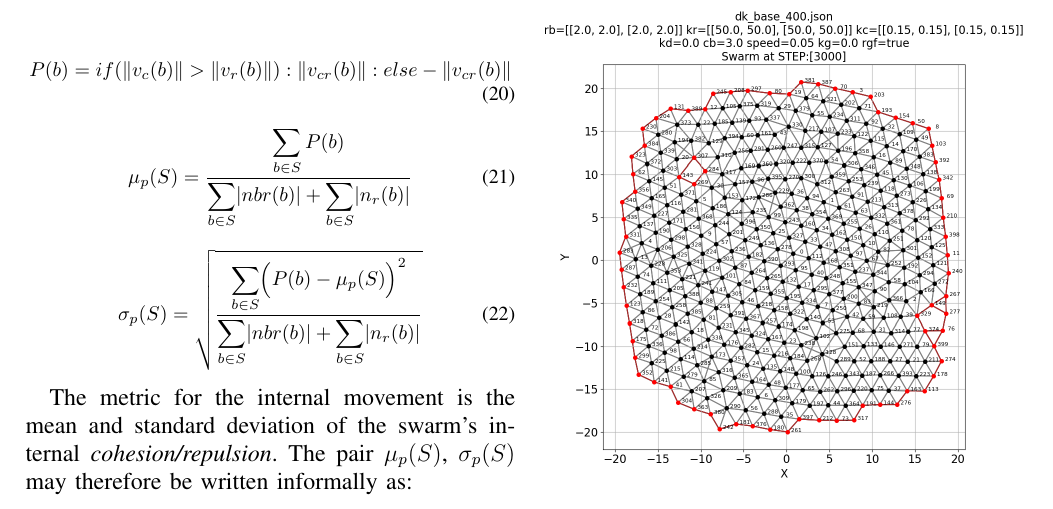
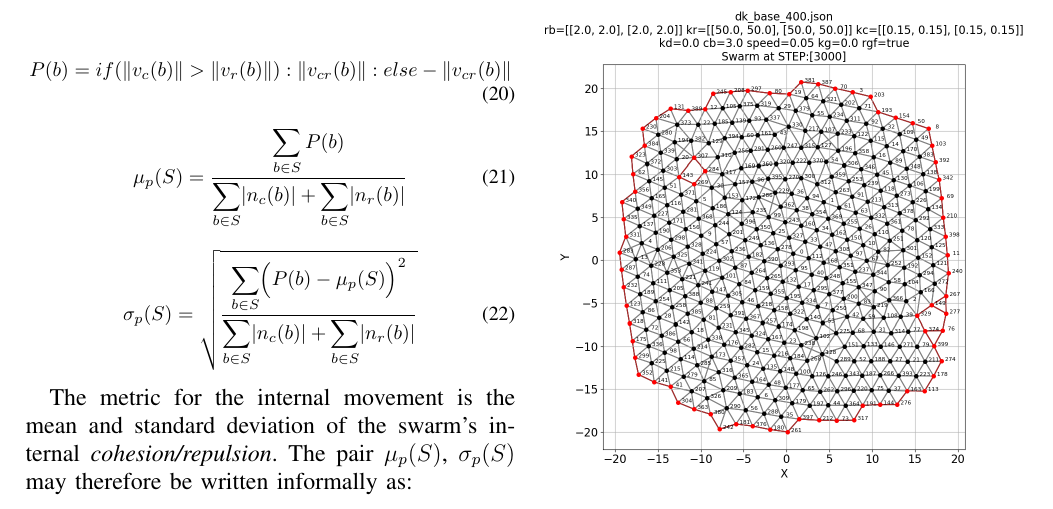
Before and after one commit to neliot/PerimeterCompression, a LaTeX paper (perimeterCompression.tex): part of page 6 of 12, cut so that both start at the same text. Compiled offline with pdfLaTeX; a LaTeX package or settings file that is missing is left out.

Commit message:
Another Update

```diff
--- a/perimeterCompression.tex
+++ b/perimeterCompression.tex
@@ -377,11 +377,11 @@ The metric is based upon the mean of a set of agent relationships and the standa
 \end{equation}
 
 \begin{equation}\label{eq:SwarmStabilityMetricT3}
-	\mu_p(S) = \frac{\mathlarger{\sum_{b \in S} P(b)}}{\mathlarger{\sum_{b \in S}}\card{nbr(b)} + \mathlarger{\sum_{b \in S}}\card{n_r(b)}}
+	\mu_p(S) = \frac{\mathlarger{\sum_{b \in S} P(b)}}{\mathlarger{\sum_{b \in S}}\card{n_c(b)} + \mathlarger{\sum_{b \in S}}\card{n_r(b)}}
 \end{equation}
 
 \begin{equation}\label{eq:SwarmStabilityQuotientT}
-	\sigma_p(S) = \sqrt{\frac{\mathlarger{\sum_{b \in S}}\Big(P(b)-\mu_p(S)\Big)^2}{\mathlarger{\sum_{b \in S}}\card{nbr(b)} + \mathlarger{\sum_{b \in S}}\card{n_r(b)}}}
+	\sigma_p(S) = \sqrt{\frac{\mathlarger{\sum_{b \in S}}\Big(P(b)-\mu_p(S)\Big)^2}{\mathlarger{\sum_{b \in S}}\card{n_c(b)} + \mathlarger{\sum_{b \in S}}\card{n_r(b)}}}
 \end{equation}
 \normalsize
 
```
